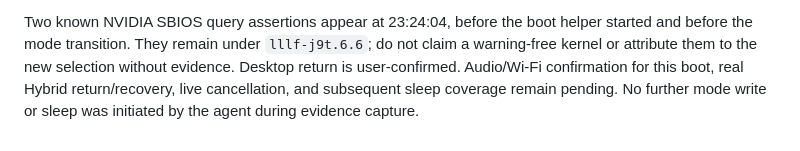
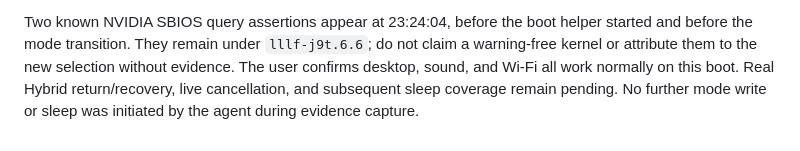
Before and after one commit to Prn-Ice/LenovoLegionLinuxFrontend, a Markdown page: docs/architecture/next-boot-graphics.md, the part around the change. Rendered like a GitHub page.

Commit message:
docs: confirm working audio and Wi-Fi after iGPU-only boot

```diff
--- a/docs/architecture/next-boot-graphics.md
+++ b/docs/architecture/next-boot-graphics.md
@@ -293,7 +293,7 @@ incomplete process inspection; do not mislabel that as a fresh root scan.
 Two known NVIDIA SBIOS query assertions appear at 23:24:04, before the boot
 helper started and before the mode transition. They remain under
 `lllf-j9t.6.6`; do not claim a warning-free kernel or attribute them to the new
-selection without evidence. Desktop return is user-confirmed. Audio/Wi-Fi
-confirmation for this boot, real Hybrid return/recovery, live cancellation, and
+selection without evidence. The user confirms desktop, sound, and Wi-Fi all
+work normally on this boot. Real Hybrid return/recovery, live cancellation, and
 subsequent sleep coverage remain pending. No further mode write or sleep was
 initiated by the agent during evidence capture.
```
